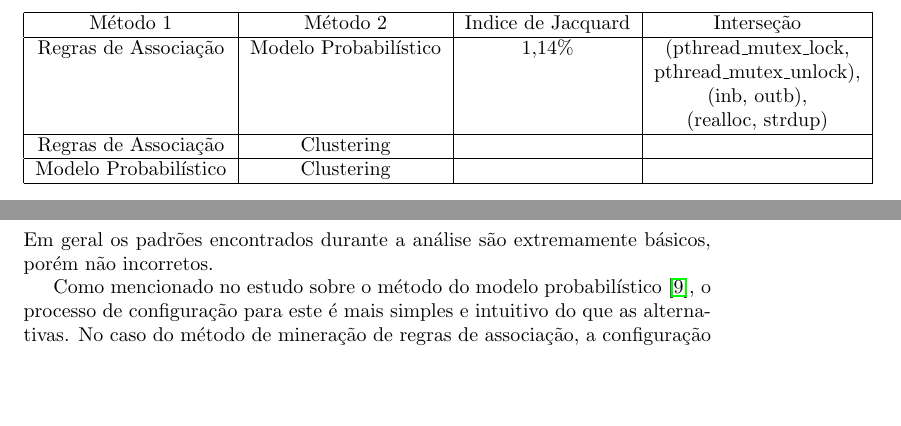
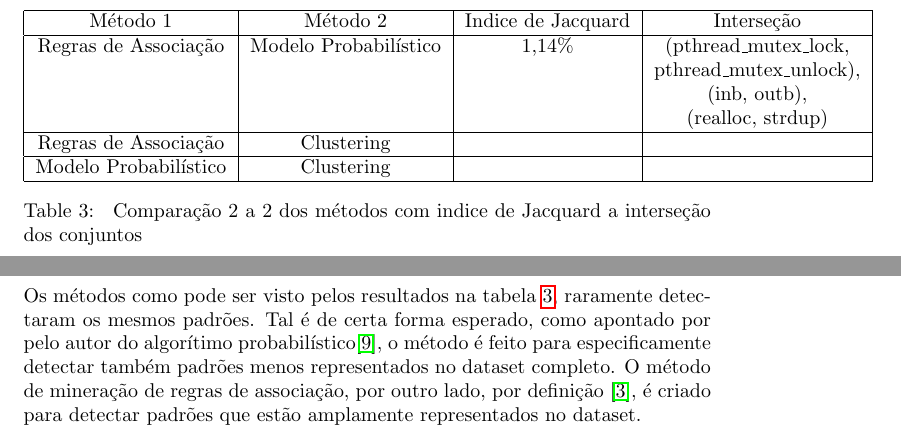
Before and after one commit to AndreTells/tcc, a LaTeX document (relatorio/source.tex, which reads relatorio/sections/analysis.tex, relatorio/sections/results.tex): two parts of pages 10 and 11 of 17, joined at a grey line, cut so that both start at the same text, the shorter picture padded with empty space. Compiled offline with pdfLaTeX.

Commit message:
centralize and label tables

```diff
--- a/relatorio/sections/analysis.tex
+++ b/relatorio/sections/analysis.tex
@@ -1,9 +1,11 @@
 \section{Análise}
 
-Em geral os padrões encontrados durante a análise são extremamente básicos,
-porém não incorretos.
+Os métodos como pode ser visto pelos resultados na tabela \ref{2_comp},
+raramente detectaram os mesmos padrões. Tal é de certa forma esperado, como
+apontado por pelo autor do algorítimo
+probabilístico\cite{probabilistic_api_miner}, o método é feito para
+especificamente detectar também padrões menos representados no dataset completo.
+O método de mineração de regras de associação, por outro lado, por definição
+\cite{minig_association_rules}, é criado para detectar padrões que estão
+amplamente representados no dataset.
 
-Como mencionado no estudo sobre o método do modelo probabilístico
-\cite{probabilistic_api_miner}, o processo de configuração para este é mais
-simples e intuitivo do que as alternativas. No caso do método de mineração de
-regras de associação, a configuração via uma probabilidade mínima é difícil de
@@ -13 +11,0 @@ detectar, tem a vantagem de gerar um número fixo de resultados a serem
-analisados.
--- a/relatorio/sections/results.tex
+++ b/relatorio/sections/results.tex
@@ -133,11 +134,12 @@
   \hline
 \end{tabular}
 \caption{Análise estatística dos padrões detectados via modelo probabilístico}
+\label{desc_pam}
 \end{table}
 
 \subsection{Avaliações Individuais}
 
-\begin{table}[h!]
+\begin{table}[H]
 \centering
 \begin{tabular}{ | c | c | c | c | }
   \hline
@@ -153,4 +155,7 @@
   Modelo Probabilístico & Clustering &  &  \\
   \hline
 \end{tabular}
+\caption{ Comparação 2 a 2 dos métodos com indice de Jacquard a interseção dos
+  conjuntos }
+\label{2_comp}
 \end{table}
--- a/relatorio/source.tex
+++ b/relatorio/source.tex
@@ -1,4 +1,5 @@
 \documentclass{article}
+\usepackage{float}
 \usepackage{graphicx}
 \usepackage{hyperref}
 \graphicspath{{./images}}
```
Also changed, not shown: relatorio/sections/analysis.tex (23 more changed lines), relatorio/sections/results.tex (5 more changed lines).
